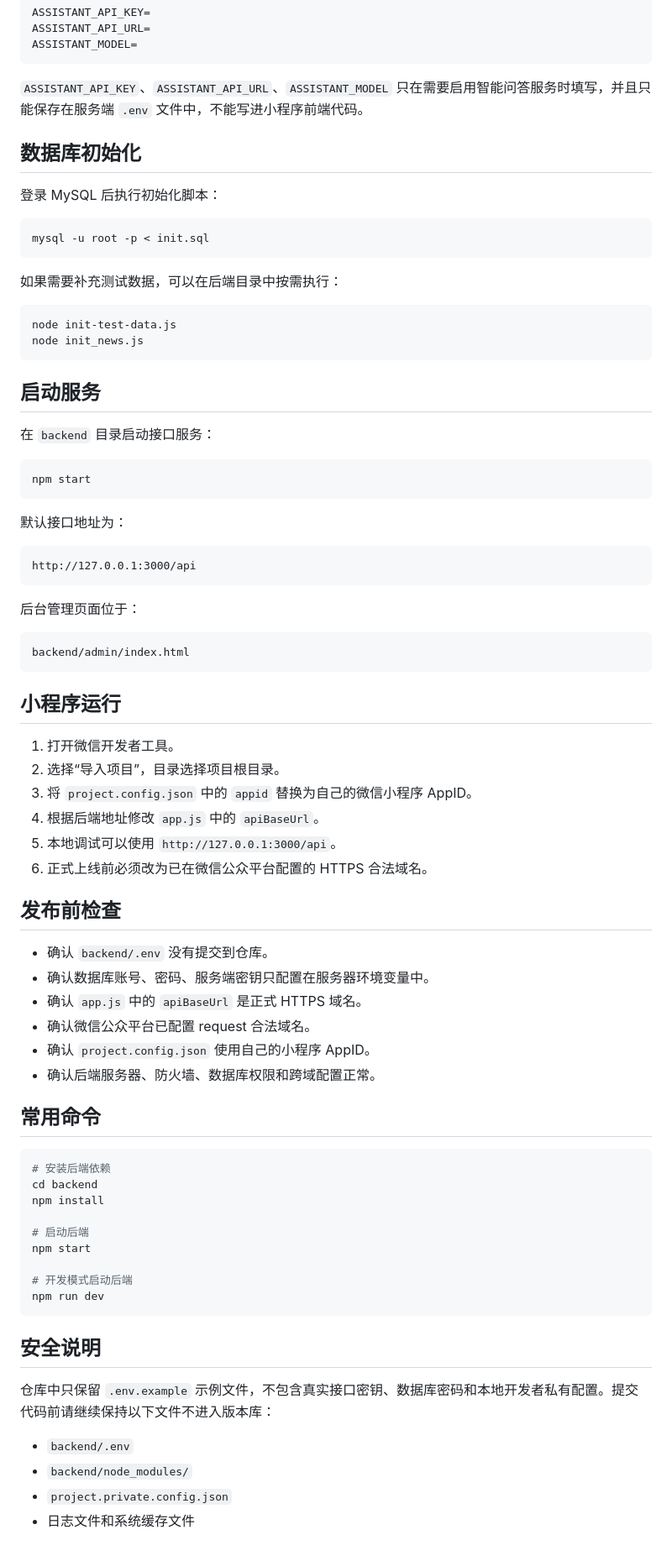
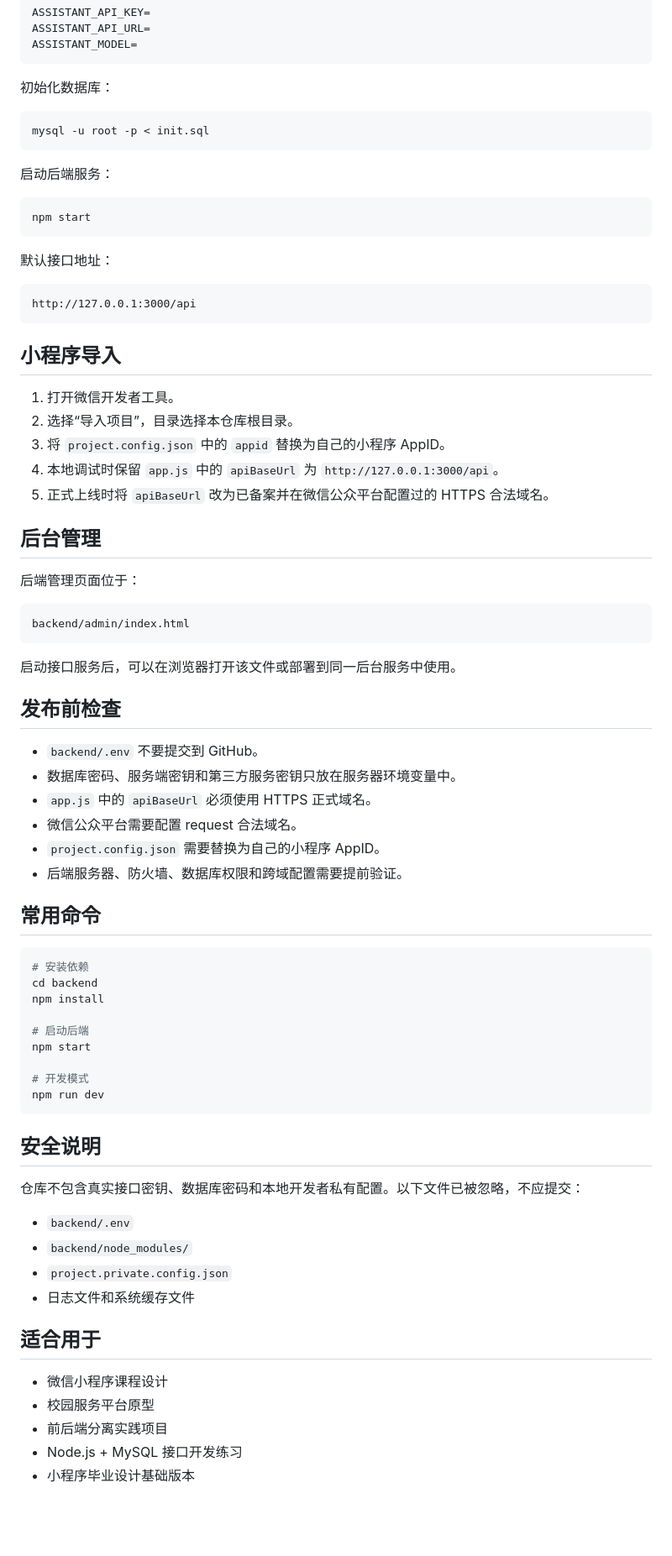
Before and after one commit to Davin-06/campus-service-mini-program, a Markdown page: README.md, the part around one of its changes. Shown at 84% size. Drawn GitHub-style; blank space fills up the shorter version.

````diff
--- a/README.md
+++ b/README.md
@@ -69,80 +92,78 @@ ASSISTANT_API_URL=
 ASSISTANT_MODEL=
 ```
 
-`ASSISTANT_API_KEY`、`ASSISTANT_API_URL`、`ASSISTANT_MODEL` 只在需要启用智能问答服务时填写，并且只能保存在服务端 `.env` 文件中，不能写进小程序前端代码。
-
-## 数据库初始化
-
-登录 MySQL 后执行初始化脚本：
+初始化数据库：
 
 ```bash
 mysql -u root -p < init.sql
 ```
 
-如果需要补充测试数据，可以在后端目录中按需执行：
-
-```bash
-node init-test-data.js
-node init_news.js
-```
-
-## 启动服务
-
-在 `backend` 目录启动接口服务：
+启动后端服务：
 
 ```bash
 npm start
 ```
 
-默认接口地址为：
+默认接口地址：
 
 ```text
 http://127.0.0.1:3000/api
 ```
 
-后台管理页面位于：
+## 小程序导入
+
+1. 打开微信开发者工具。
+2. 选择“导入项目”，目录选择本仓库根目录。
+3. 将 `project.config.json` 中的 `appid` 替换为自己的小程序 AppID。
+4. 本地调试时保留 `app.js` 中的 `apiBaseUrl` 为 `http://127.0.0.1:3000/api`。
+5. 正式上线时将 `apiBaseUrl` 改为已备案并在微信公众平台配置过的 HTTPS 合法域名。
+
+## 后台管理
+
+后端管理页面位于：
 
 ```text
 backend/admin/index.html
 ```
 
-## 小程序运行
-
-1. 打开微信开发者工具。
-2. 选择“导入项目”，目录选择项目根目录。
-3. 将 `project.config.json` 中的 `appid` 替换为自己的微信小程序 AppID。
-4. 根据后端地址修改 `app.js` 中的 `apiBaseUrl`。
-5. 本地调试可以使用 `http://127.0.0.1:3000/api`。
-6. 正式上线前必须改为已在微信公众平台配置的 HTTPS 合法域名。
+启动接口服务后，可以在浏览器打开该文件或部署到同一后台服务中使用。
 
 ## 发布前检查
 
-- 确认 `backend/.env` 没有提交到仓库。
-- 确认数据库账号、密码、服务端密钥只配置在服务器环境变量中。
-- 确认 `app.js` 中的 `apiBaseUrl` 是正式 HTTPS 域名。
-- 确认微信公众平台已配置 request 合法域名。
-- 确认 `project.config.json` 使用自己的小程序 AppID。
-- 确认后端服务器、防火墙、数据库权限和跨域配置正常。
+- `backend/.env` 不要提交到 GitHub。
+- 数据库密码、服务端密钥和第三方服务密钥只放在服务器环境变量中。
+- `app.js` 中的 `apiBaseUrl` 必须使用 HTTPS 正式域名。
+- 微信公众平台需要配置 request 合法域名。
+- `project.config.json` 需要替换为自己的小程序 AppID。
+- 后端服务器、防火墙、数据库权限和跨域配置需要提前验证。
 
 ## 常用命令
 
 ```bash
-# 安装后端依赖
+# 安装依赖
 cd backend
 npm install
 
 # 启动后端
 npm start
 
-# 开发模式启动后端
+# 开发模式
 npm run dev
 ```
 
 ## 安全说明
 
-仓库中只保留 `.env.example` 示例文件，不包含真实接口密钥、数据库密码和本地开发者私有配置。提交代码前请继续保持以下文件不进入版本库：
+仓库不包含真实接口密钥、数据库密码和本地开发者私有配置。以下文件已被忽略，不应提交：
 
 - `backend/.env`
 - `backend/node_modules/`
 - `project.private.config.json`
 - 日志文件和系统缓存文件
+
+## 适合用于
+
+- 微信小程序课程设计
+- 校园服务平台原型
+- 前后端分离实践项目
+- Node.js + MySQL 接口开发练习
+- 小程序毕业设计基础版本
````
Also changed, not shown: other parts of README.md (+52 -29 lines).
